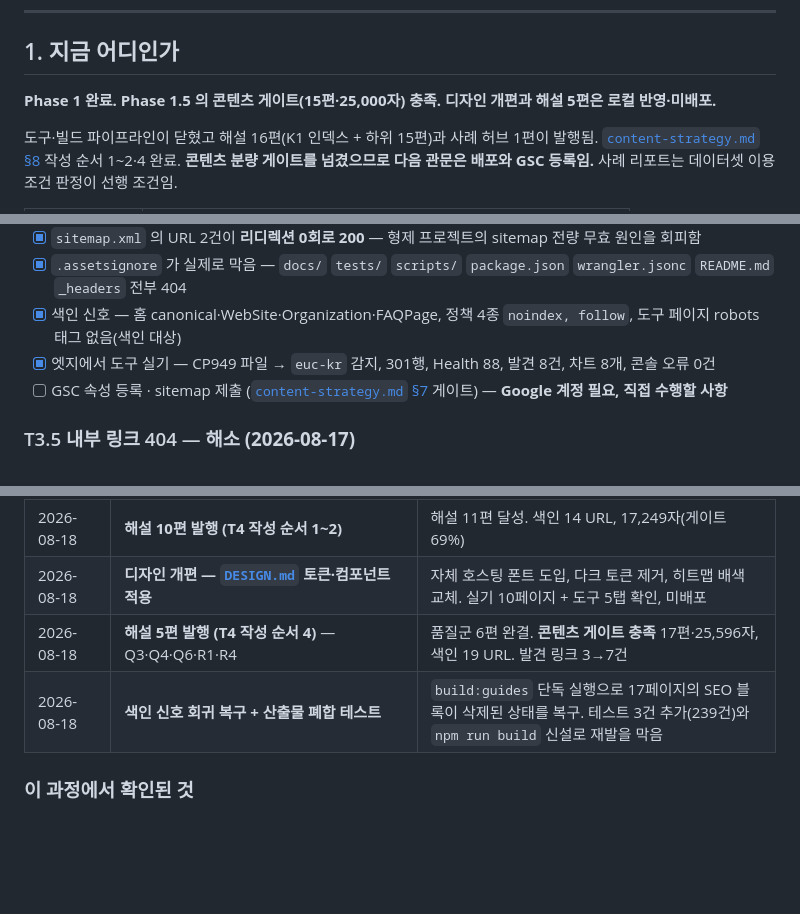
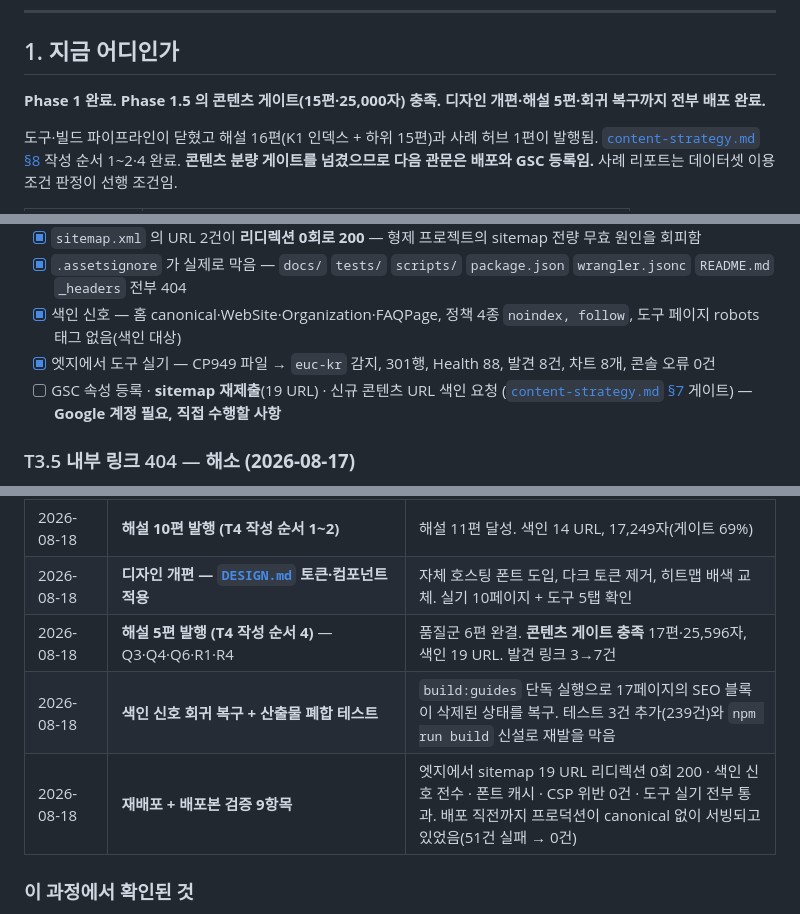
Before and after one commit to kty2001/AutoEDA, a Markdown page: docs/TODO.md, 3 parts joined by grey strips. GitHub-like rendering; blank space fills up the shorter version.

Commit message:
Docs: 배포·배포본 검증 결과 반영
엣지 검증 9항목 전량 통과. 배포 직전까지 프로덕션이 콘텐츠 17페이지를
canonical·OG·JSON-LD 없이 서빙하고 있었고(51건 실패), 재배포로 0건이 됐다.

- sitemap 19 URL 리디렉션 0회 200
- 색인 신호 전수 존재 (canonical · og:url · JSON-LD)
- fonts/ Cache-Control immutable, Content-Type font/woff2
- URL 정규화 4종, _headers 6종, .assetsignore 차단 8종, robots 메타
- 엣지 실기 — CP949 CSV 302행 → 탭 5 · 차트 8 · 발견 9(해설 링크 7) ·
  Health 87 양호 · 히트맵 rgb(0,117,74) · CSP 위반 0건 · 인라인 style 0개

남은 것은 GSC sitemap 재제출(Google 계정 필요, 직접 수행)이다.

Co-Authored-By: Claude Opus 5 <noreply@anthropic.com>

```diff
--- a/docs/TODO.md
+++ b/docs/TODO.md
@@ -16,7 +16,7 @@
 
 ## 1. 지금 어디인가
 
-**Phase 1 완료. Phase 1.5 의 콘텐츠 게이트(15편·25,000자) 충족. 디자인 개편과 해설 5편은 로컬 반영·미배포.**
+**Phase 1 완료. Phase 1.5 의 콘텐츠 게이트(15편·25,000자) 충족. 디자인 개편·해설 5편·회귀 복구까지 전부 배포 완료.**
 
 도구·빌드 파이프라인이 닫혔고 해설 16편(K1 인덱스 + 하위 15편)과 사례 허브 1편이 발행됨. [`content-strategy.md` §8](content-strategy.md) 작성 순서 1~2·4 완료. **콘텐츠 분량 게이트를 넘겼으므로 다음 관문은 배포와 GSC 등록임.** 사례 리포트는 데이터셋 이용 조건 판정이 선행 조건임.
 
@@ -65,7 +65,7 @@ npx wrangler dev --port 8787 --persist-to <프로젝트 밖 경로>
 - [x] `.assetsignore` 가 실제로 막음 — `docs/` `tests/` `scripts/` `package.json` `wrangler.jsonc` `README.md` `_headers` 전부 404
 - [x] 색인 신호 — 홈 canonical·WebSite·Organization·FAQPage, 정책 4종 `noindex, follow`, 도구 페이지 robots 태그 없음(색인 대상)
 - [x] 엣지에서 도구 실기 — CP949 파일 → `euc-kr` 감지, 301행, Health 88, 발견 8건, 차트 8개, 콘솔 오류 0건
-- [ ] GSC 속성 등록 · sitemap 제출 ([`content-strategy.md` §7](content-strategy.md) 게이트) — **Google 계정 필요, 직접 수행할 사항**
+- [ ] GSC 속성 등록 · **sitemap 재제출**(19 URL) · 신규 콘텐츠 URL 색인 요청 ([`content-strategy.md` §7](content-strategy.md) 게이트) — **Google 계정 필요, 직접 수행할 사항**
 
 ### T3.5 내부 링크 404 — **해소 (2026-08-17)**
 
@@ -153,9 +153,10 @@ npx wrangler dev --port 8787 --persist-to <프로젝트 밖 경로>
 | 2026-08-17 | **첫 배포 (T3)** — `autoeda.tyoujungzz.workers.dev` | 색인 인프라 7항목 통과. 내부 링크 404 발견(T3.5) |
 | 2026-08-17 | **`build_guides.mjs` + 허브 2편 발행 (T2-2·T3.5)** | 테스트 22건 추가(236). 디렉토리 인덱스 307 함정 해소, 죽은 링크 0건 |
 | 2026-08-18 | **해설 10편 발행 (T4 작성 순서 1~2)** | 해설 11편 달성. 색인 14 URL, 17,249자(게이트 69%) |
-| 2026-08-18 | **디자인 개편 — [`DESIGN.md`](DESIGN.md) 토큰·컴포넌트 적용** | 자체 호스팅 폰트 도입, 다크 토큰 제거, 히트맵 배색 교체. 실기 10페이지 + 도구 5탭 확인, 미배포 |
+| 2026-08-18 | **디자인 개편 — [`DESIGN.md`](DESIGN.md) 토큰·컴포넌트 적용** | 자체 호스팅 폰트 도입, 다크 토큰 제거, 히트맵 배색 교체. 실기 10페이지 + 도구 5탭 확인 |
 | 2026-08-18 | **해설 5편 발행 (T4 작성 순서 4)** — Q3·Q4·Q6·R1·R4 | 품질군 6편 완결. **콘텐츠 게이트 충족** 17편·25,596자, 색인 19 URL. 발견 링크 3→7건 |
 | 2026-08-18 | **색인 신호 회귀 복구 + 산출물 폐합 테스트** | `build:guides` 단독 실행으로 17페이지의 SEO 블록이 삭제된 상태를 복구. 테스트 3건 추가(239건)와 `npm run build` 신설로 재발을 막음 |
+| 2026-08-18 | **재배포 + 배포본 검증 9항목** | 엣지에서 sitemap 19 URL 리디렉션 0회 200 · 색인 신호 전수 · 폰트 캐시 · CSP 위반 0건 · 도구 실기 전부 통과. 배포 직전까지 프로덕션이 canonical 없이 서빙되고 있었음(51건 실패 → 0건) |
 
 ### 이 과정에서 확인된 것
 
```
Also changed, not shown: docs/implementation-status.md (+1 -1 lines).
